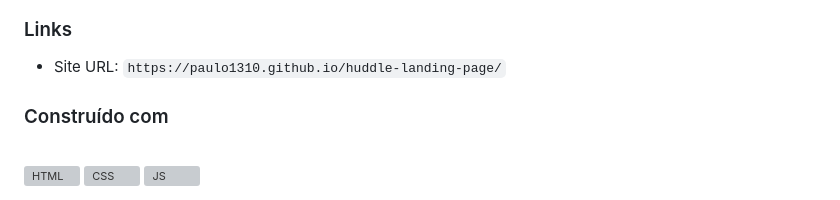
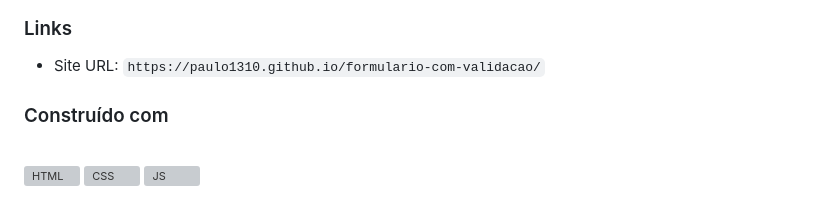
Before and after one commit to paulo1310/formulario-com-validacao, a Markdown page: README.md, the part around the change. Drawn GitHub-style; grey boxes are pictures that could not be loaded.

````diff
--- a/README.md
+++ b/README.md
@@ -20,7 +20,7 @@
 
 ### Links
 
-- Site URL: ``` https://paulo1310.github.io/huddle-landing-page/ ```
+- Site URL: ``` https://paulo1310.github.io/formulario-com-validacao/ ```
 
 ### Construído com
 
````
